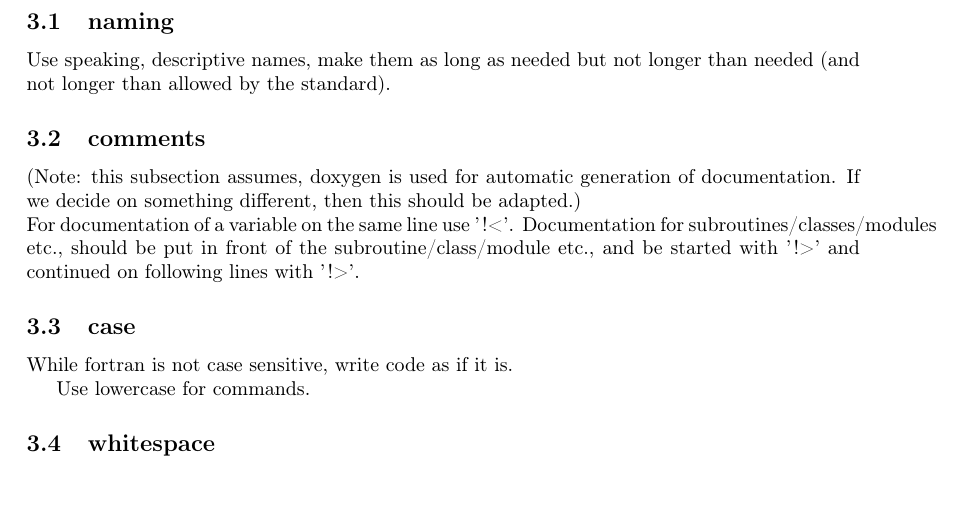
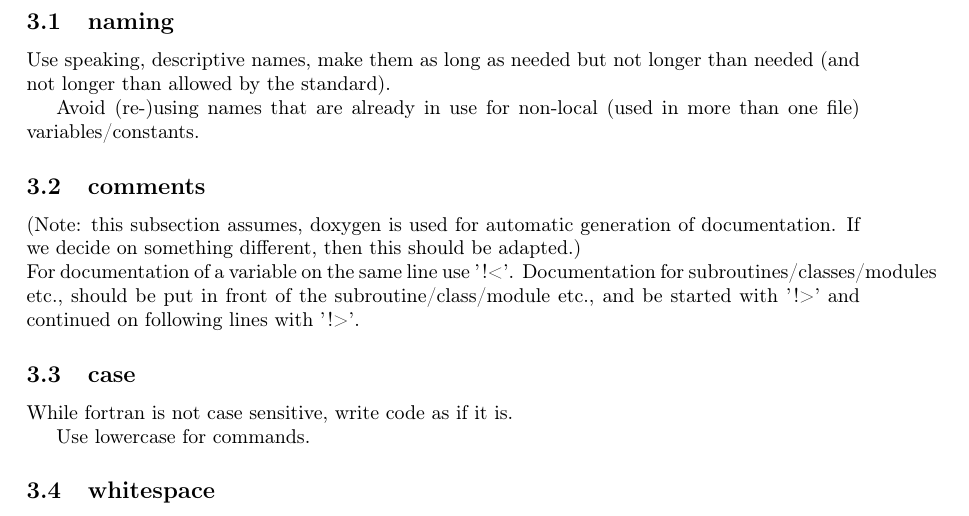
Before and after one commit to itpplasma/NEO-2, a LaTeX document (DOC/ExtraDocumentsTex/coding_style.tex): part of page 2 of 3, cut so that both start at the same text, the shorter picture padded with empty space. Compiled offline with pdfLaTeX.

Commit message:
Small update of coding style.

```diff
--- a/DOC/ExtraDocumentsTex/coding_style.tex
+++ b/DOC/ExtraDocumentsTex/coding_style.tex
@@ -107,6 +107,9 @@ implement the code for this.
 Use speaking, descriptive names, make them as long as needed but not
 longer than needed (and not longer than allowed by the standard).
 
+Avoid (re-)using names that are already in use for non-local (used in
+more than one file) variables/constants.
+
 %%%%%%%%%%%%%%%%%%%%%%%%%%%%%%%%%%%%%%%%%%%%%%%%%%%%%%%%%%%%%%%%%%%%%%%%
 \subsection{comments}
 (Note: this subsection assumes, doxygen is used for automatic generation
```
